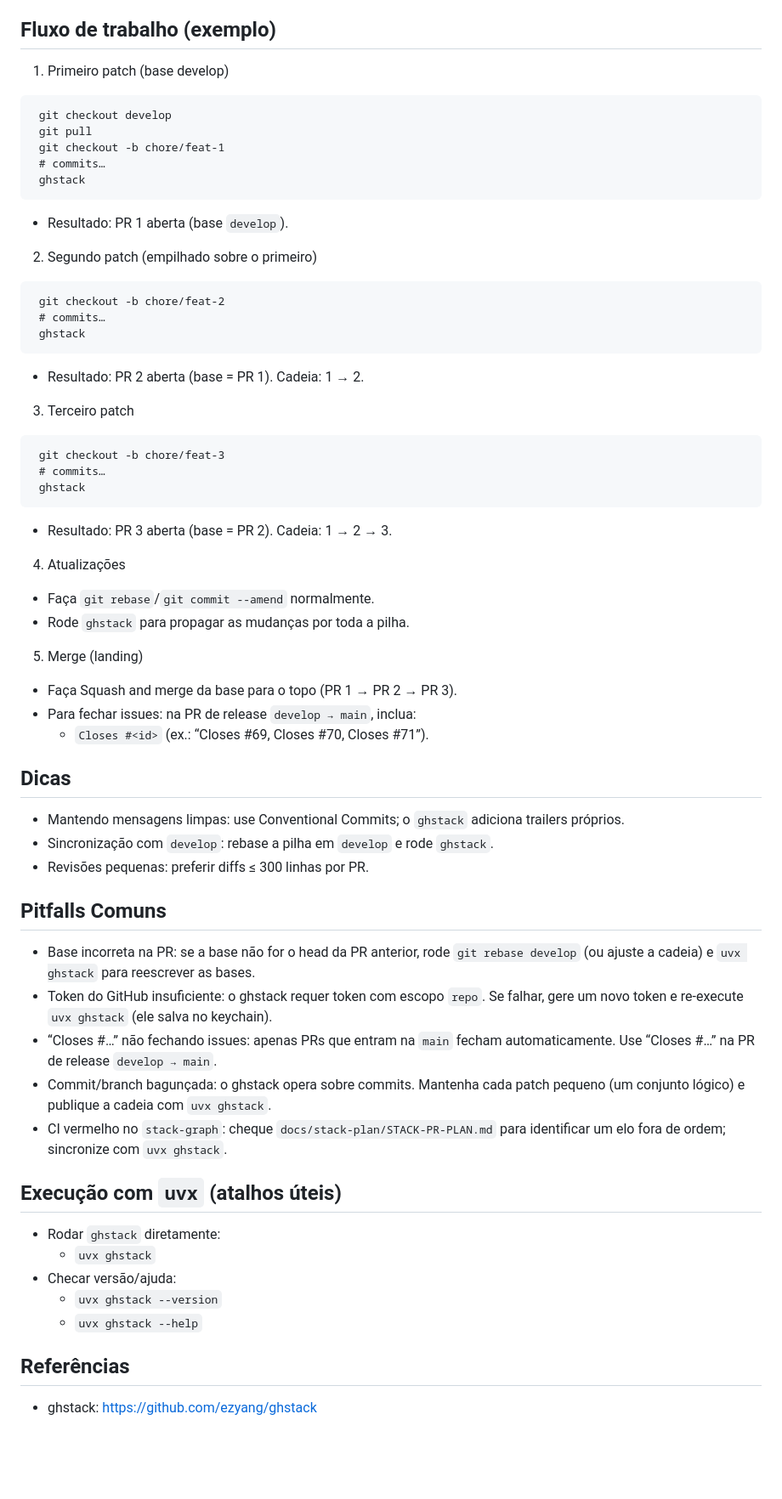
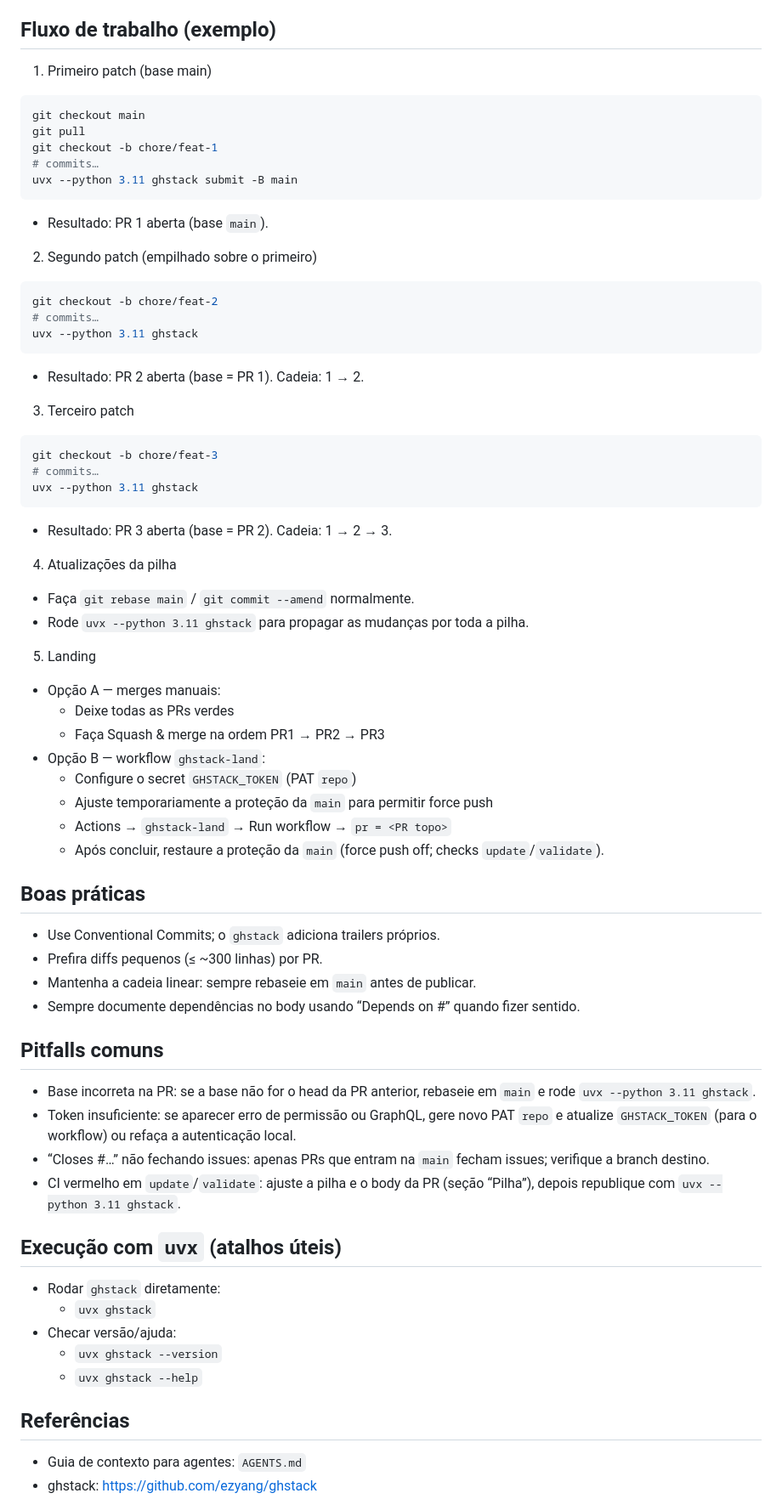
Before and after one commit to revton/car-fuel, a Markdown page: docs/STACK-PR-GHSTACK.md, the part around one of its changes. Shown at 85% size. GitHub-like rendering; blank space fills up the shorter version.

Commit message:
docs(stack-pr): alinhar guia ghstack ao fluxo atual (main + ghstack-land) (#112)

````diff
--- a/docs/STACK-PR-GHSTACK.md
+++ b/docs/STACK-PR-GHSTACK.md
@@ -58,51 +65,57 @@ Este guia descreve como criar e manter PRs empilhadas usando a ferramenta `ghsta
 
 ## Fluxo de trabalho (exemplo)
-1) Primeiro patch (base develop)
+
+1) Primeiro patch (base main)
+```bash
+git checkout main
+git pull
+git checkout -b chore/feat-1
+# commits…
+uvx --python 3.11 ghstack submit -B main
 ```
- git checkout develop
- git pull
- git checkout -b chore/feat-1
- # commits…
- ghstack
-```
-- Resultado: PR 1 aberta (base `develop`).
+- Resultado: PR 1 aberta (base `main`).
 
 2) Segundo patch (empilhado sobre o primeiro)
-```
- git checkout -b chore/feat-2
- # commits…
- ghstack
+```bash
+git checkout -b chore/feat-2
+# commits…
+uvx --python 3.11 ghstack
 ```
 - Resultado: PR 2 aberta (base = PR 1). Cadeia: 1 → 2.
 
 3) Terceiro patch
-```
- git checkout -b chore/feat-3
- # commits…
- ghstack
+```bash
+git checkout -b chore/feat-3
+# commits…
+uvx --python 3.11 ghstack
 ```
 - Resultado: PR 3 aberta (base = PR 2). Cadeia: 1 → 2 → 3.
 
-4) Atualizações
-- Faça `git rebase`/`git commit --amend` normalmente.
-- Rode `ghstack` para propagar as mudanças por toda a pilha.
+4) Atualizações da pilha
+- Faça `git rebase main` / `git commit --amend` normalmente.
+- Rode `uvx --python 3.11 ghstack` para propagar as mudanças por toda a pilha.
 
-5) Merge (landing)
-- Faça Squash and merge da base para o topo (PR 1 → PR 2 → PR 3).
-- Para fechar issues: na PR de release `develop → main`, inclua:
-  - `Closes #<id>` (ex.: “Closes #69, Closes #70, Closes #71”).
+5) Landing
+- Opção A — merges manuais:
+  - Deixe todas as PRs verdes
+  - Faça Squash & merge na ordem PR1 → PR2 → PR3
+- Opção B — workflow `ghstack-land`:
+  - Configure o secret `GHSTACK_TOKEN` (PAT `repo`)
+  - Ajuste temporariamente a proteção da `main` para permitir force push
+  - Actions → `ghstack-land` → Run workflow → `pr = <PR topo>`
+  - Após concluir, restaure a proteção da `main` (force push off; checks `update`/`validate`).
 
-## Dicas
-- Mantendo mensagens limpas: use Conventional Commits; o `ghstack` adiciona trailers próprios.
-- Sincronização com `develop`: rebase a pilha em `develop` e rode `ghstack`.
-- Revisões pequenas: preferir diffs ≤ 300 linhas por PR.
+## Boas práticas
+- Use Conventional Commits; o `ghstack` adiciona trailers próprios.
+- Prefira diffs pequenos (≤ ~300 linhas) por PR.
+- Mantenha a cadeia linear: sempre rebaseie em `main` antes de publicar.
+- Sempre documente dependências no body usando “Depends on #<PR>” quando fizer sentido.
 
-## Pitfalls Comuns
-- Base incorreta na PR: se a base não for o head da PR anterior, rode `git rebase develop` (ou ajuste a cadeia) e `uvx ghstack` para reescrever as bases.
-- Token do GitHub insuficiente: o ghstack requer token com escopo `repo`. Se falhar, gere um novo token e re‑execute `uvx ghstack` (ele salva no keychain).
-- “Closes #…” não fechando issues: apenas PRs que entram na `main` fecham automaticamente. Use “Closes #…” na PR de release `develop → main`.
-- Commit/branch bagunçada: o ghstack opera sobre commits. Mantenha cada patch pequeno (um conjunto lógico) e publique a cadeia com `uvx ghstack`.
-- CI vermelho no `stack-graph`: cheque `docs/stack-plan/STACK-PR-PLAN.md` para identificar um elo fora de ordem; sincronize com `uvx ghstack`.
+## Pitfalls comuns
+- Base incorreta na PR: se a base não for o head da PR anterior, rebaseie em `main` e rode `uvx --python 3.11 ghstack`.
+- Token insuficiente: se aparecer erro de permissão ou GraphQL, gere novo PAT `repo` e atualize `GHSTACK_TOKEN` (para o workflow) ou refaça a autenticação local.
+- “Closes #…” não fechando issues: apenas PRs que entram na `main` fecham issues; verifique a branch destino.
+- CI vermelho em `update`/`validate`: ajuste a pilha e o body da PR (seção “Pilha”), depois republique com `uvx --python 3.11 ghstack`.
 
 ## Execução com `uvx` (atalhos úteis)
 - Rodar `ghstack` diretamente:
@@ -112,4 +125,5 @@ Este guia descreve como criar e manter PRs empilhadas usando a ferramenta `ghsta
   - `uvx ghstack --help`
 
 ## Referências
+- Guia de contexto para agentes: `AGENTS.md`
 - ghstack: https://github.com/ezyang/ghstack
````
Also changed, not shown: other parts of docs/STACK-PR-GHSTACK.md (+43 -74 lines).
